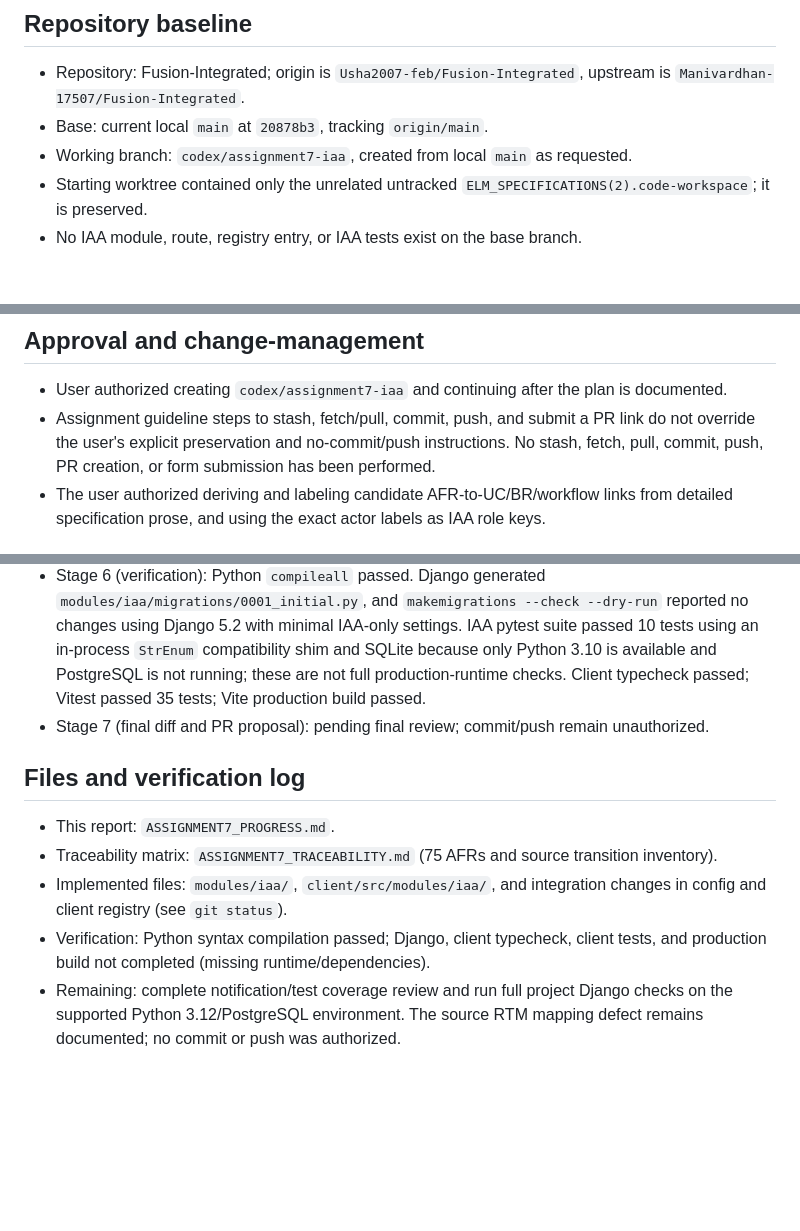
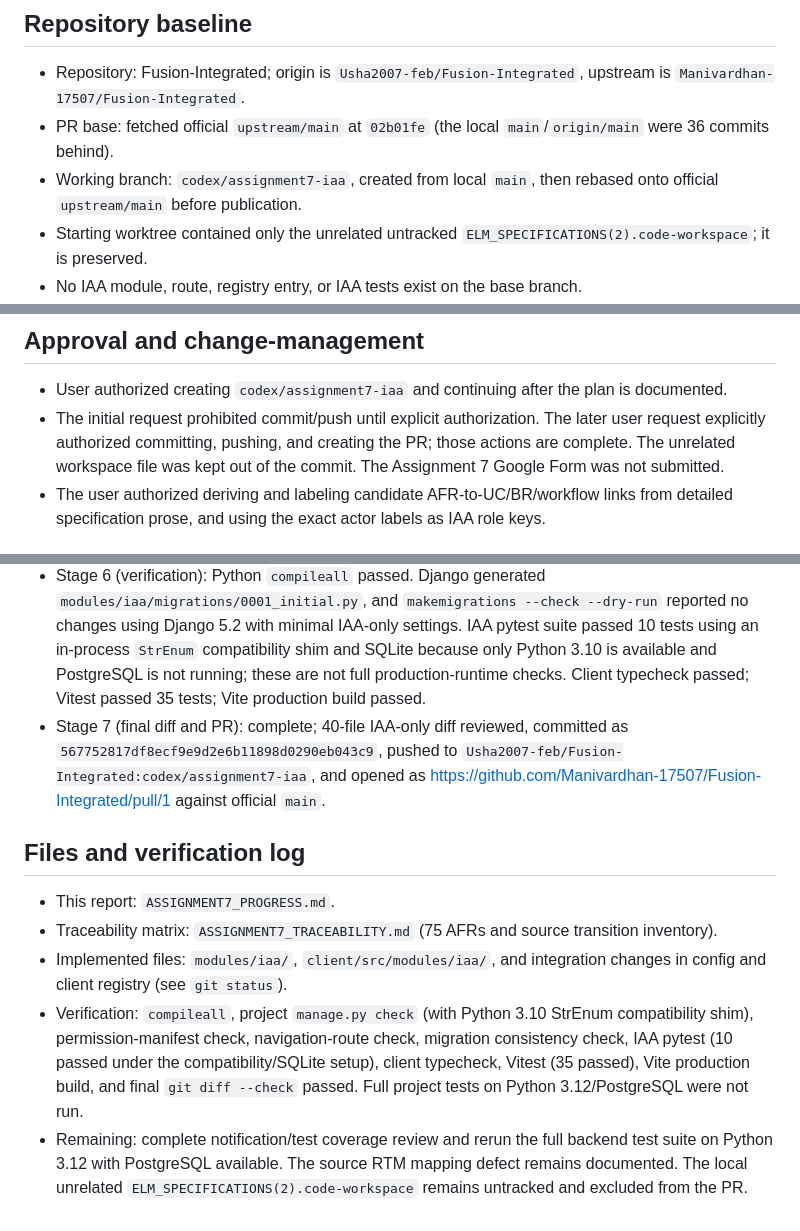
Before and after one commit to FusionIIIT/Fusion-Integrated, a Markdown page: ASSIGNMENT7_PROGRESS.md, 3 parts joined by grey strips. GitHub-like rendering; blank space fills up the shorter version.

Commit message:
docs: finalize Assignment 7 submission status

```diff
--- a/ASSIGNMENT7_PROGRESS.md
+++ b/ASSIGNMENT7_PROGRESS.md
@@ -28,8 +28,8 @@
 ## Repository baseline
 
 - Repository: Fusion-Integrated; origin is `Usha2007-feb/Fusion-Integrated`, upstream is `Manivardhan-17507/Fusion-Integrated`.
-- Base: current local `main` at `20878b3`, tracking `origin/main`.
-- Working branch: `codex/assignment7-iaa`, created from local `main` as requested.
+- PR base: fetched official `upstream/main` at `02b01fe` (the local `main`/`origin/main` were 36 commits behind).
+- Working branch: `codex/assignment7-iaa`, created from local `main`, then rebased onto official `upstream/main` before publication.
 - Starting worktree contained only the unrelated untracked `ELM_SPECIFICATIONS(2).code-workspace`; it is preserved.
 - No IAA module, route, registry entry, or IAA tests exist on the base branch.
 - Architecture uses independent Django modules, module-owned models/migrations, pure-Python domain rules, selectors for visibility, services for writes, IAM `Principal` permission checks, `modules/<name>/registry.py`, and lazy client module routes.
@@ -48,7 +48,7 @@
 ## Approval and change-management
 
 - User authorized creating `codex/assignment7-iaa` and continuing after the plan is documented.
-- Assignment guideline steps to stash, fetch/pull, commit, push, and submit a PR link do not override the user's explicit preservation and no-commit/push instructions. No stash, fetch, pull, commit, push, PR creation, or form submission has been performed.
+- The initial request prohibited commit/push until explicit authorization. The later user request explicitly authorized committing, pushing, and creating the PR; those actions are complete. The unrelated workspace file was kept out of the commit. The Assignment 7 Google Form was not submitted.
 - The user authorized deriving and labeling candidate AFR-to-UC/BR/workflow links from detailed specification prose, and using the exact actor labels as IAA role keys.
 
 ## Implementation status
@@ -59,12 +59,12 @@
 - Stage 4 (plan): documented above and implementation proceeded under the user's instruction.
 - Stage 5 (implementation): backend models/domain/services/selectors/API/tasks/tests and client routes/API/workspace are present. Generated IAM permission manifest/catalogue entries were added and checked for orphaned grants and unreferenced permissions; systematic notification coverage still needs a final requirements audit.
 - Stage 6 (verification): Python `compileall` passed. Django generated `modules/iaa/migrations/0001_initial.py`, and `makemigrations --check --dry-run` reported no changes using Django 5.2 with minimal IAA-only settings. IAA pytest suite passed 10 tests using an in-process `StrEnum` compatibility shim and SQLite because only Python 3.10 is available and PostgreSQL is not running; these are not full production-runtime checks. Client typecheck passed; Vitest passed 35 tests; Vite production build passed.
-- Stage 7 (final diff and PR proposal): pending final review; commit/push remain unauthorized.
+- Stage 7 (final diff and PR): complete; 40-file IAA-only diff reviewed, committed as `567752817df8ecf9e9d2e6b11898d0290eb043c9`, pushed to `Usha2007-feb/Fusion-Integrated:codex/assignment7-iaa`, and opened as https://github.com/Manivardhan-17507/Fusion-Integrated/pull/1 against official `main`.
 
 ## Files and verification log
 
 - This report: `ASSIGNMENT7_PROGRESS.md`.
 - Traceability matrix: `ASSIGNMENT7_TRACEABILITY.md` (75 AFRs and source transition inventory).
 - Implemented files: `modules/iaa/`, `client/src/modules/iaa/`, and integration changes in config and client registry (see `git status`).
-- Verification: Python syntax compilation passed; Django, client typecheck, client tests, and production build not completed (missing runtime/dependencies).
-- Remaining: complete notification/test coverage review and run full project Django checks on the supported Python 3.12/PostgreSQL environment. The source RTM mapping defect remains documented; no commit or push was authorized.
+- Verification: `compileall`, project `manage.py check` (with Python 3.10 StrEnum compatibility shim), permission-manifest check, navigation-route check, migration consistency check, IAA pytest (10 passed under the compatibility/SQLite setup), client typecheck, Vitest (35 passed), Vite production build, and final `git diff --check` passed. Full project tests on Python 3.12/PostgreSQL were not run.
+- Remaining: complete notification/test coverage review and rerun the full backend test suite on Python 3.12 with PostgreSQL available. The source RTM mapping defect remains documented. The local unrelated `ELM_SPECIFICATIONS(2).code-workspace` remains untracked and excluded from the PR.
```
